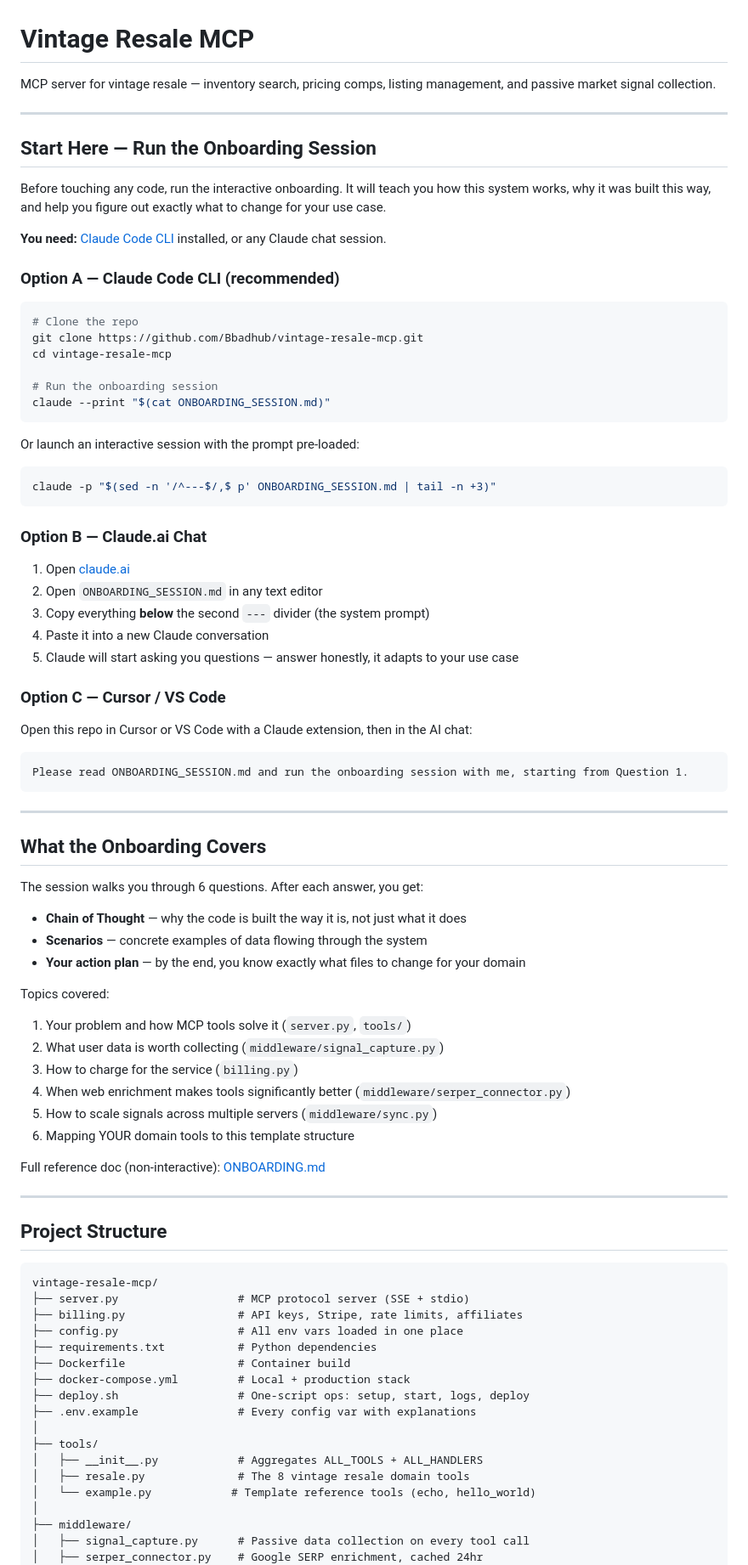
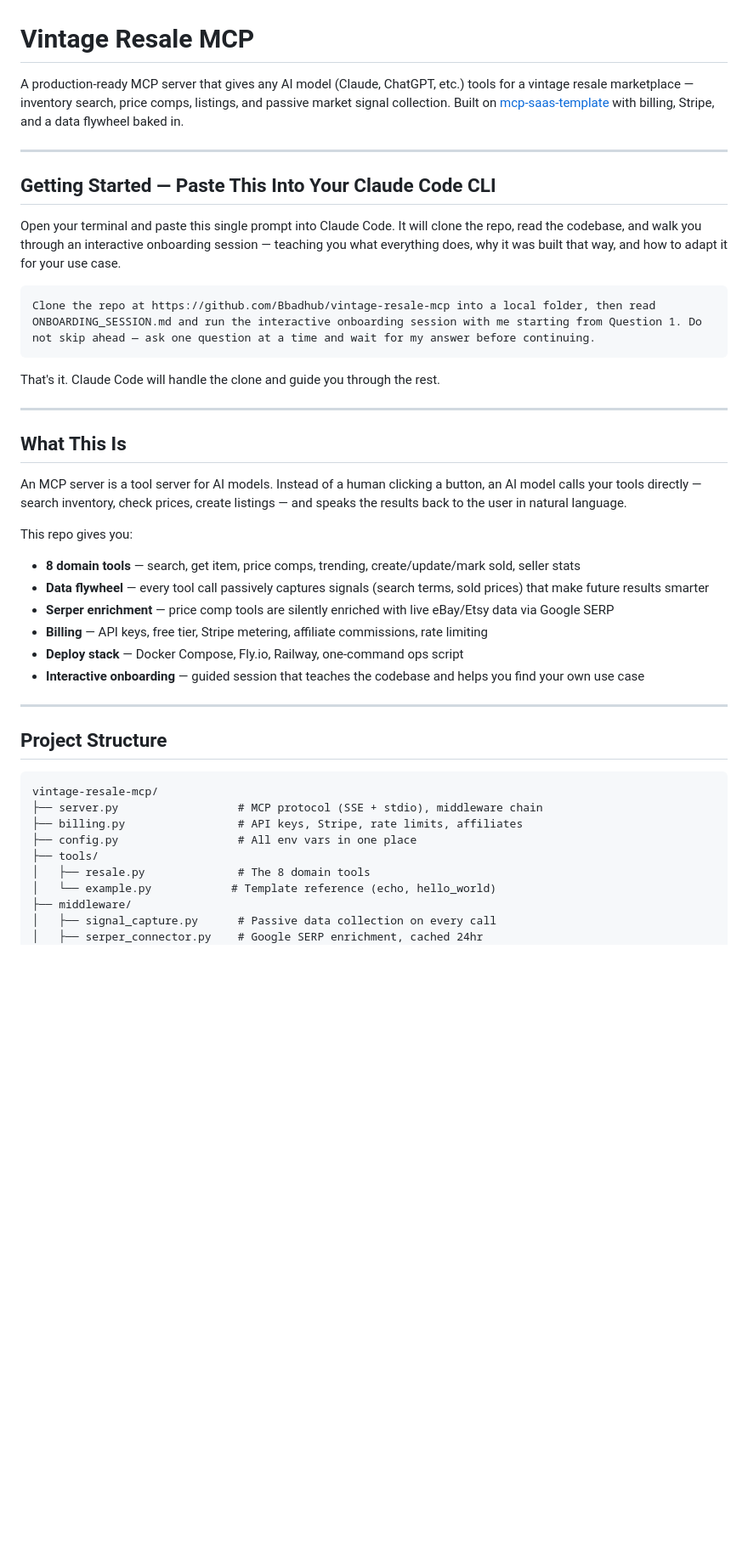
Before and after one commit to Bbadhub/vintage-resale-mcp, a Markdown page: README.md, the part around one of its changes. Shown at 85% size. Drawn GitHub-style; blank space fills up the shorter version.

````diff
--- a/README.md
+++ b/README.md
@@ -1,67 +1,33 @@
 # Vintage Resale MCP
 
-MCP server for vintage resale — inventory search, pricing comps, listing management, and passive market signal collection.
+A production-ready MCP server that gives any AI model (Claude, ChatGPT, etc.) tools for a vintage resale marketplace — inventory search, price comps, listings, and passive market signal collection. Built on [mcp-saas-template](https://github.com/Bbadhub/mcp-saas-template) with billing, Stripe, and a data flywheel baked in.
 
 ---
 
-## Start Here — Run the Onboarding Session
+## Getting Started — Paste This Into Your Claude Code CLI
 
-Before touching any code, run the interactive onboarding. It will teach you how this system works, why it was built this way, and help you figure out exactly what to change for your use case.
+Open your terminal and paste this single prompt into Claude Code. It will clone the repo, read the codebase, and walk you through an interactive onboarding session — teaching you what everything does, why it was built that way, and how to adapt it for your use case.
 
-**You need:** [Claude Code CLI](https://claude.ai/claude-code) installed, or any Claude chat session.
-
-### Option A — Claude Code CLI (recommended)
-
-```bash
-# Clone the repo
-git clone https://github.com/Bbadhub/vintage-resale-mcp.git
-cd vintage-resale-mcp
-
-# Run the onboarding session
-claude --print "$(cat ONBOARDING_SESSION.md)"
+```
+Clone the repo at https://github.com/Bbadhub/vintage-resale-mcp into a local folder, then read ONBOARDING_SESSION.md and run the interactive onboarding session with me starting from Question 1. Do not skip ahead — ask one question at a time and wait for my answer before continuing.
 ```
 
-Or launch an interactive session with the prompt pre-loaded:
-
-```bash
-claude -p "$(sed -n '/^---$/,$ p' ONBOARDING_SESSION.md | tail -n +3)"
-```
-
-### Option B — Claude.ai Chat
-
-1. Open [claude.ai](https://claude.ai)
-2. Open `ONBOARDING_SESSION.md` in any text editor
-3. Copy everything **below** the second `---` divider (the system prompt)
-4. Paste it into a new Claude conversation
-5. Claude will start asking you questions — answer honestly, it adapts to your use case
-
-### Option C — Cursor / VS Code
-
-Open this repo in Cursor or VS Code with a Claude extension, then in the AI chat:
-
-```
-Please read ONBOARDING_SESSION.md and run the onboarding session with me, starting from Question 1.
-```
+That's it. Claude Code will handle the clone and guide you through the rest.
 
 ---
 
-## What the Onboarding Covers
+## What This Is
 
-The session walks you through 6 questions. After each answer, you get:
+An MCP server is a tool server for AI models. Instead of a human clicking a button, an AI model calls your tools directly — search inventory, check prices, create listings — and speaks the results back to the user in natural language.
 
-- **Chain of Thought** — why the code is built the way it is, not just what it does
-- **Scenarios** — concrete examples of data flowing through the system
-- **Your action plan** — by the end, you know exactly what files to change for your domain
+This repo gives you:
 
-Topics covered:
-1. Your problem and how MCP tools solve it (`server.py`, `tools/`)
-2. What user data is worth collecting (`middleware/signal_capture.py`)
-3. How to charge for the service (`billing.py`)
-4. When web enrichment makes tools significantly better (`middleware/serper_connector.py`)
-5. How to scale signals across multiple servers (`middleware/sync.py`)
-6. Mapping YOUR domain tools to this template structure
-
-Full reference doc (non-interactive): [ONBOARDING.md](ONBOARDING.md)
+- **8 domain tools** — search, get item, price comps, trending, create/update/mark sold, seller stats
+- **Data flywheel** — every tool call passively captures signals (search terms, sold prices) that make future results smarter
+- **Serper enrichment** — price comp tools are silently enriched with live eBay/Etsy data via Google SERP
+- **Billing** — API keys, free tier, Stripe metering, affiliate commissions, rate limiting
+- **Deploy stack** — Docker Compose, Fly.io, Railway, one-command ops script
+- **Interactive onboarding** — guided session that teaches the codebase and helps you find your own use case
 
 ---
 
@@ -69,21 +35,13 @@ Full reference doc (non-interactive): [ONBOARDING.md](ONBOARDING.md)
 
 ```
 vintage-resale-mcp/
-├── server.py                  # MCP protocol server (SSE + stdio)
+├── server.py                  # MCP protocol (SSE + stdio), middleware chain
 ├── billing.py                 # API keys, Stripe, rate limits, affiliates
-├── config.py                  # All env vars loaded in one place
-├── requirements.txt           # Python dependencies
-├── Dockerfile                 # Container build
-├── docker-compose.yml         # Local + production stack
-├── deploy.sh                  # One-script ops: setup, start, logs, deploy
-├── .env.example               # Every config var with explanations
-│
+├── config.py                  # All env vars in one place
 ├── tools/
-│   ├── __init__.py            # Aggregates ALL_TOOLS + ALL_HANDLERS
-│   ├── resale.py              # The 8 vintage resale domain tools
-│   └── example.py            # Template reference tools (echo, hello_world)
-│
+│   ├── resale.py              # The 8 domain tools
+│   └── example.py            # Template reference (echo, hello_world)
 ├── middleware/
-│   ├── signal_capture.py      # Passive data collection on every tool call
+│   ├── signal_capture.py      # Passive data collection on every call
 │   ├── serper_connector.py    # Google SERP enrichment, cached 24hr
 │   ├── session_manager.py     # Session state across tool calls
````
Also changed, not shown: other parts of README.md (+23 -39 lines).
